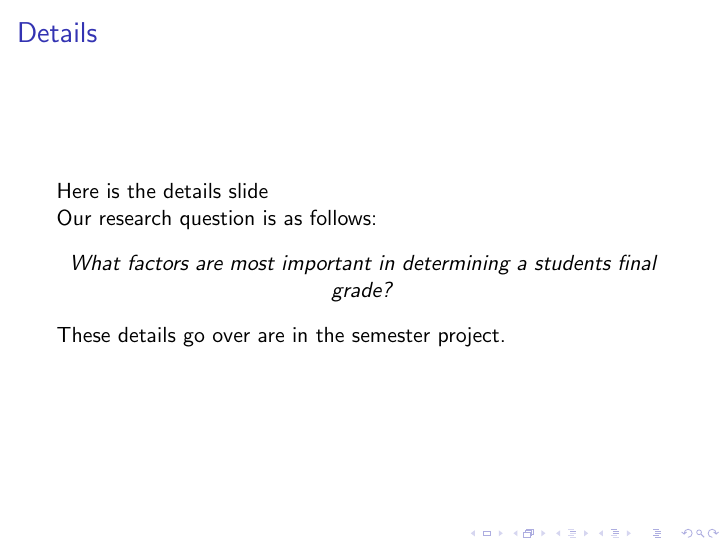
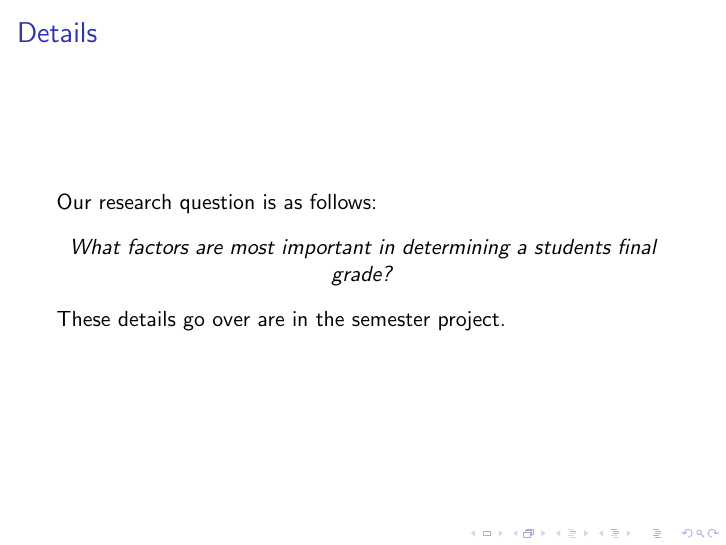
Before and after one commit to DATA151-FA2021/semester-project-team-3, LaTeX slides (reports/layer1/presentation.tex): page 3 of 5. Compiled offline with pdfLaTeX.

Commit message:
Update presentation.tex

```diff
--- a/reports/layer1/presentation.tex
+++ b/reports/layer1/presentation.tex
@@ -28,8 +28,6 @@
 
 \begin{frame}
 \frametitle{Details}
-Here is the details slide
-
 Our research question is as follows:
 
   \begin{center}
```
